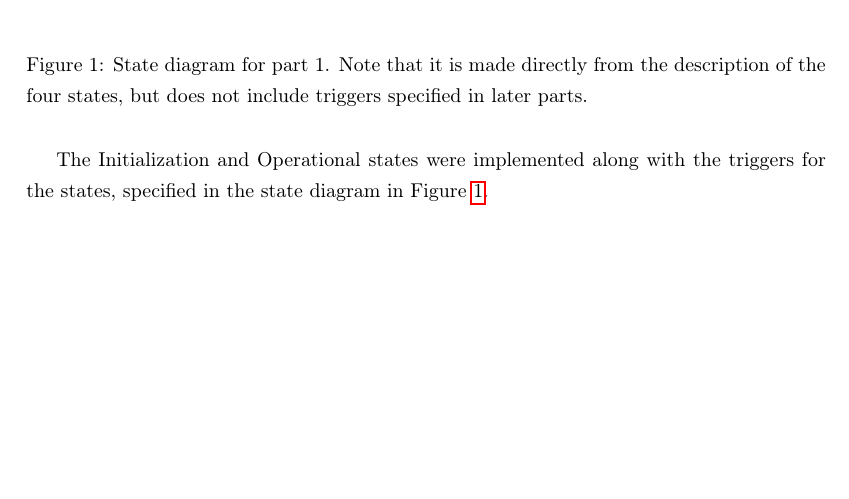
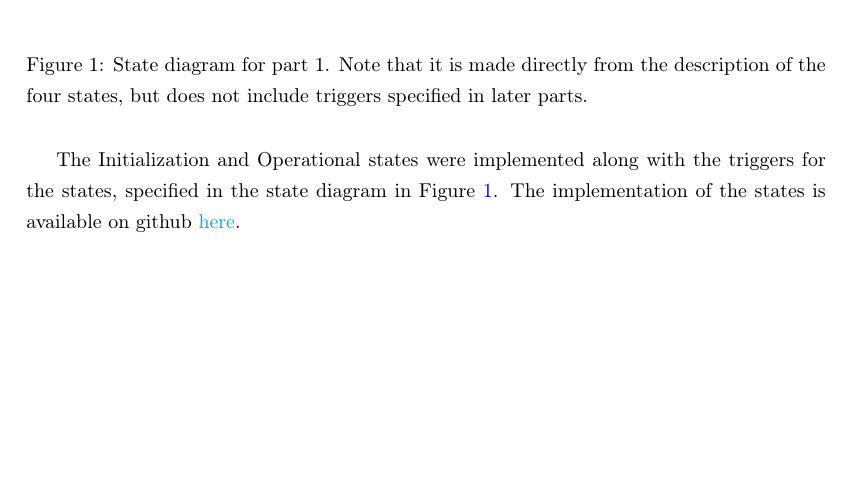
Before and after one commit to mikaeleythor/embe-project-3, a LaTeX document (report/report.tex, which reads report/file-setup.tex): part of the page, cut so that both start at the same text. Compiled offline with pdfLaTeX.

Commit message:
formatting and styling report

```diff
--- a/report/file-setup.tex
+++ b/report/file-setup.tex
@@ -25,6 +25,15 @@
 	%showframe, % Uncomment to show how the type block is set on the page
 }
 
+\hypersetup{
+	colorlinks=true,
+	linkcolor=blue,
+	filecolor=magenta,
+	urlcolor=cyan,
+	pdftitle={An Example},
+	pdfpagemode=FullScreen,
+}
+
 % \usepgfplotslibrary{units}
 \RequirePackage{fancyhdr}
 \linespread{1.3} % Línubil
--- a/report/report.tex
+++ b/report/report.tex
@@ -4,6 +4,8 @@
 % \usepackage{biblatex} %Imports biblatex package
 %\usepackage[backend=biber]{biblatex}
 %\addbibresource{references.bib} %Import the bibliography file
+
+\def\partonecommit{https://github.com/mikaeleythor/embe-project-3/blob/d7936fce08715c55a20739b971156213114eb7e9}
 
 \newcommand{\state}[3]{
     \begin{figure}[h]
@@ -14,8 +16,8 @@
     \end{figure}
 }
 
-\newcommand{\impelemtation}[2]{The implementation of #1 is available on github at
-\url{#2}}
+\newcommand{\implementation}[2]{The implementation of #1 is available on github
+\href{#2}{here}}
 
 \begin{document}
 
@@ -35,6 +37,7 @@
 
 The Initialization and Operational states were implemented along with the triggers for the
 states, specified in the state diagram in Figure~\ref{fig:state-part-1}.
+\implementation{the states}{\partonecommit/code}.
 
 %\newpage
 %\printbibliography
```
Lines whose indentation alone changed are shown as unchanged.
